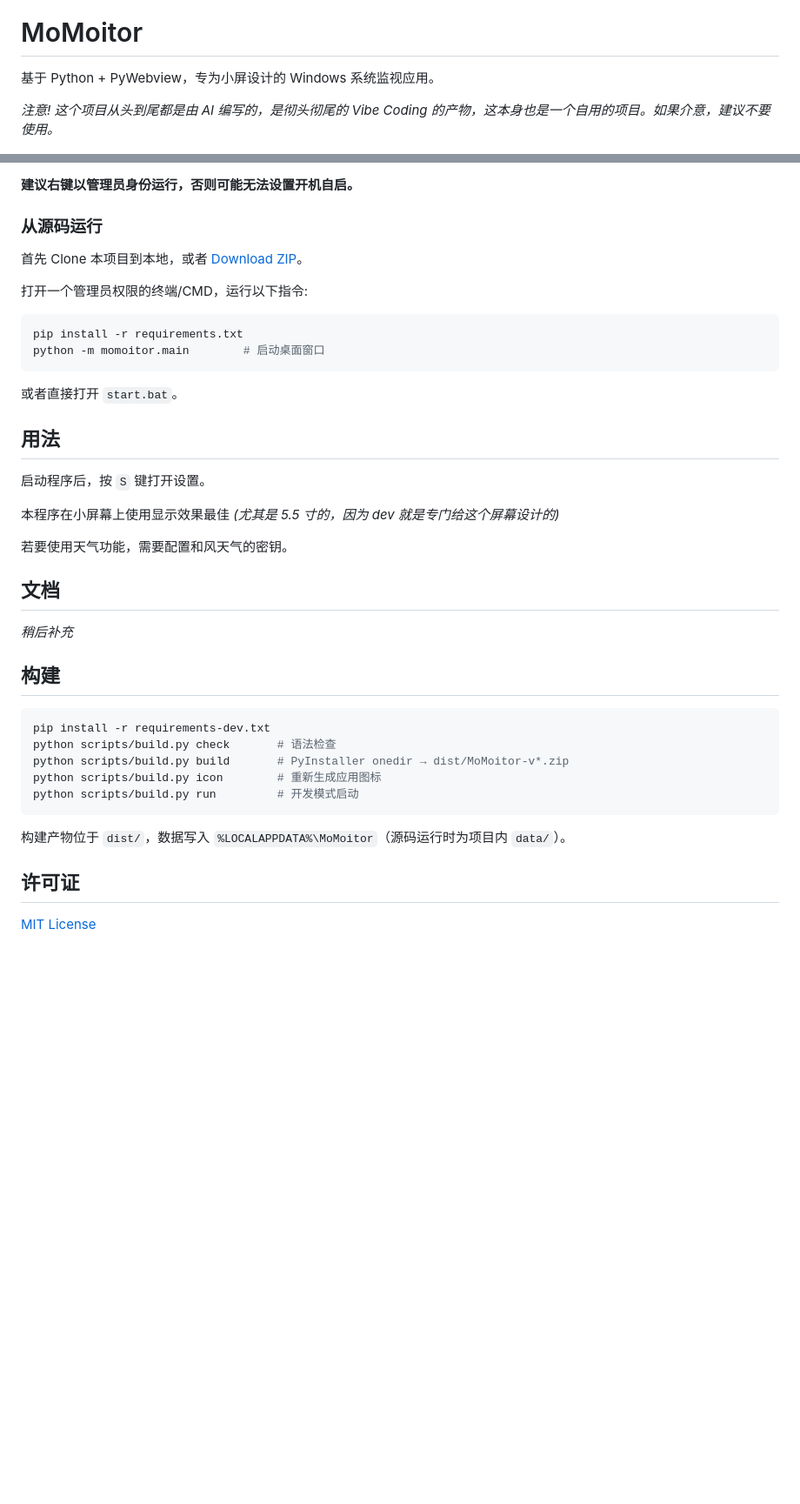
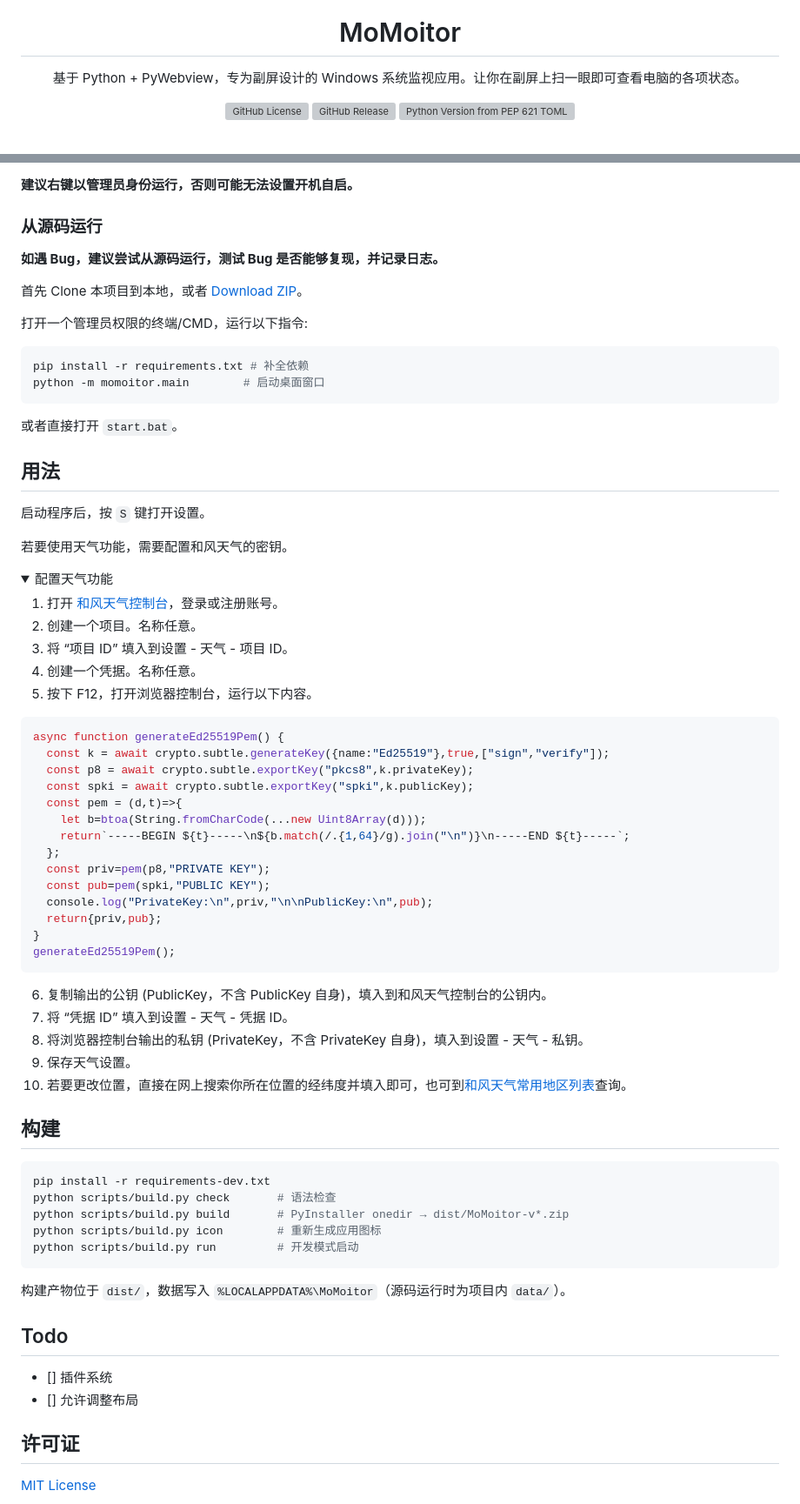
Before and after one commit to realCreeper938/MoMoitor, a Markdown page: README.md, 2 parts joined by grey strips. Shown at 87% size. Rendered like a GitHub page; folded sections open; blank space fills up the shorter version; grey boxes are pictures that could not be loaded.

Commit message:
feat: 更新 README.md，更改项目描述和功能介绍

````diff
--- a/README.md
+++ b/README.md
@@ -1,6 +4,8 @@
 # MoMoitor
 
-基于 Python + PyWebview，专为小屏设计的 Windows 系统监视应用。
+基于 Python + PyWebview，专为副屏设计的 Windows 系统监视应用。让你在副屏上扫一眼即可查看电脑的各项状态。
 
-*注意! 这个项目从头到尾都是由 AI 编写的，是彻头彻尾的 Vibe Coding 的产物，这本身也是一个自用的项目。如果介意，建议不要使用。*
+![GitHub License](https://img.shields.io/github/license/realCreeper938/MoMoitor?style=for-the-badge)
+![GitHub Release](https://img.shields.io/github/v/release/realCreeper938/MoMoitor?style=for-the-badge)
+![Python Version from PEP 621 TOML](https://img.shields.io/python/required-version-toml?tomlFilePath=https%3A%2F%2Fraw.githubusercontent.com%2FrealCreeper938%2FMoMoitor%2Frefs%2Fheads%2Fmain%2Fpyproject.toml&style=for-the-badge&logo=python&logoColor=white)
 
@@ -41,11 +64,13 @@
 
 ### 从源码运行
 
+**如遇 Bug，建议尝试从源码运行，测试 Bug 是否能够复现，并记录日志。**
+
 首先 Clone 本项目到本地，或者 [Download ZIP](https://github.com/realCreeper938/MoMoitor/archive/refs/heads/main.zip)。
 
 打开一个管理员权限的终端/CMD，运行以下指令:
 ```bash
-pip install -r requirements.txt
+pip install -r requirements.txt # 补全依赖
 python -m momoitor.main        # 启动桌面窗口
 ```
 
@@ -55,13 +80,41 @@ python -m momoitor.main        # 启动桌面窗口
 
 启动程序后，按 `S` 键打开设置。
 
-本程序在小屏幕上使用显示效果最佳 *(尤其是 5.5 寸的，因为 dev 就是专门给这个屏幕设计的)*
-
 若要使用天气功能，需要配置和风天气的密钥。
 
-## 文档
+<details>
 
-*稍后补充*
+<summary>配置天气功能</summary>
+
+1. 打开 [和风天气控制台](https://console.qweather.com/project)，登录或注册账号。
+2. 创建一个项目。名称任意。
+3. 将 “项目 ID” 填入到设置 - 天气 - 项目 ID。
+4. 创建一个凭据。名称任意。
+5. 按下 F12，打开浏览器控制台，运行以下内容。
+
+```javascript
+async function generateEd25519Pem() {
+  const k = await crypto.subtle.generateKey({name:"Ed25519"},true,["sign","verify"]);
+  const p8 = await crypto.subtle.exportKey("pkcs8",k.privateKey);
+  const spki = await crypto.subtle.exportKey("spki",k.publicKey);
+  const pem = (d,t)=>{
+    let b=btoa(String.fromCharCode(...new Uint8Array(d)));
+    return`-----BEGIN ${t}-----\n${b.match(/.{1,64}/g).join("\n")}\n-----END ${t}-----`;
+  };
+  const priv=pem(p8,"PRIVATE KEY");
+  const pub=pem(spki,"PUBLIC KEY");
+  console.log("PrivateKey:\n",priv,"\n\nPublicKey:\n",pub);
+  return{priv,pub};
+}
+generateEd25519Pem();
+```
+
+6. 复制输出的公钥 (PublicKey，不含 PublicKey 自身)，填入到和风天气控制台的公钥内。
+7. 将 “凭据 ID” 填入到设置 - 天气 - 凭据 ID。
+8. 将浏览器控制台输出的私钥 (PrivateKey，不含 PrivateKey 自身)，填入到设置 - 天气 - 私钥。
+9. 保存天气设置。
+10. 若要更改位置，直接在网上搜索你所在位置的经纬度并填入即可，也可到[和风天气常用地区列表](https://github.com/qwd/LocationList)查询。
+</details>
 
 ## 构建
 
@@ -74,6 +127,11 @@ python scripts/build.py run         # 开发模式启动
 ```
 
 构建产物位于 `dist/`，数据写入 `%LOCALAPPDATA%\MoMoitor`（源码运行时为项目内 `data/`）。
+
+## Todo
+
+- [] 插件系统
+- [] 允许调整布局
 
 ## 许可证
 
````
Also changed, not shown: other parts of README.md (+33 -12 lines).
